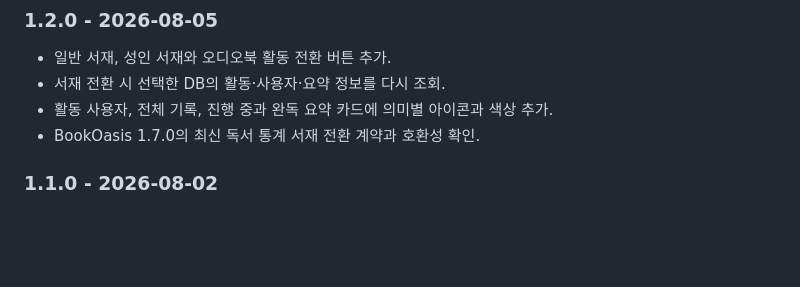
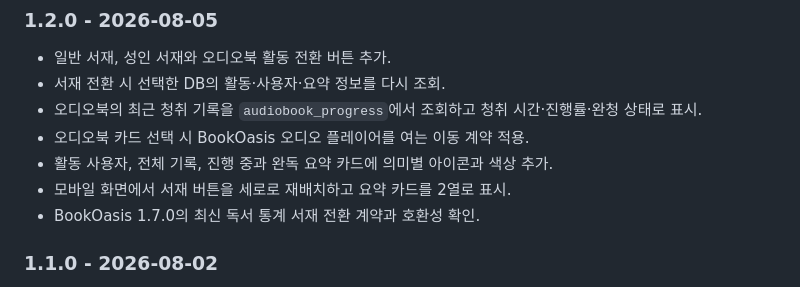
Before and after one commit to colaiuta77/activity, a Markdown page: README.md, the part around the change. GitHub-like rendering; blank space fills up the shorter version.

Commit message:
Activity 1.2.0 변경 이력 보강

```diff
--- a/README.md
+++ b/README.md
@@ -126,7 +126,10 @@ python -m unittest discover -s tests -v
 
 - 일반 서재, 성인 서재와 오디오북 활동 전환 버튼 추가.
 - 서재 전환 시 선택한 DB의 활동·사용자·요약 정보를 다시 조회.
+- 오디오북의 최근 청취 기록을 `audiobook_progress`에서 조회하고 청취 시간·진행률·완청 상태로 표시.
+- 오디오북 카드 선택 시 BookOasis 오디오 플레이어를 여는 이동 계약 적용.
 - 활동 사용자, 전체 기록, 진행 중과 완독 요약 카드에 의미별 아이콘과 색상 추가.
+- 모바일 화면에서 서재 버튼을 세로로 재배치하고 요약 카드를 2열로 표시.
 - BookOasis 1.7.0의 최신 독서 통계 서재 전환 계약과 호환성 확인.
 
 ### 1.1.0 - 2026-08-02
```
